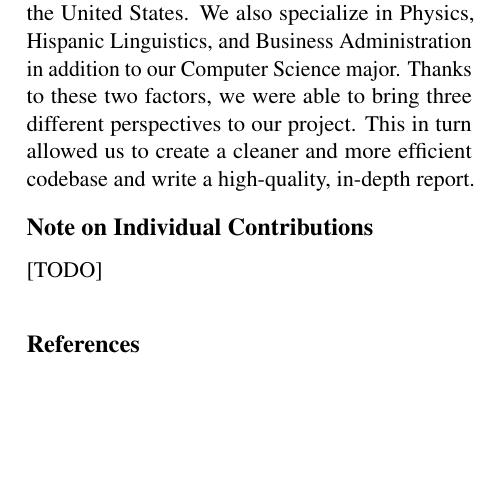
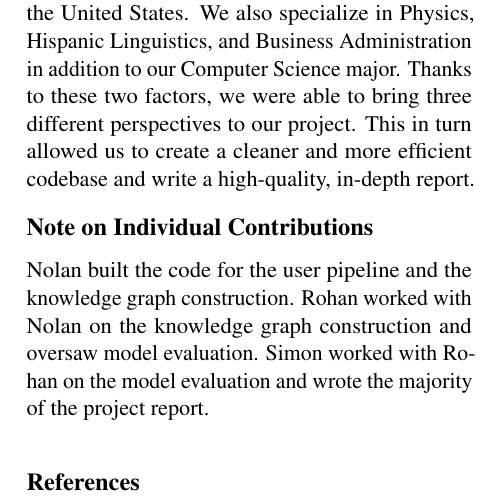
Before and after one commit to nolanwelch/ai-factcheck, a LaTeX paper (report/main.tex): part of page 3 of 3, cut so that both start at the same text, the shorter picture padded with empty space. Compiled offline with pdfLaTeX.

Commit message:
individual contribution draft

```diff
--- a/report/main.tex
+++ b/report/main.tex
@@ -109,7 +109,7 @@ The fact-check results were then either 1) outputted with the relevant knowledge
 The diversity in our group stems both from our ethnic/cultural identities and our fields of study. Our group members come from India, China, and the United States. We also specialize in Physics, Hispanic Linguistics, and Business Administration in addition to our Computer Science major. Thanks to these two factors, we were able to bring three different perspectives to our project. This in turn allowed us to create a cleaner and more efficient codebase and write a high-quality, in-depth report.
 
 \section*{Note on Individual Contributions}
-[TODO]
+Nolan built the code for the user pipeline and the knowledge graph construction. Rohan worked with Nolan on the knowledge graph construction and oversaw model evaluation. Simon worked with Rohan on the model evaluation and wrote the majority of the project report.
 
 % Bibliography entries for the entire Anthology, followed by custom entries
 %\bibliography{anthology,custom}
```
